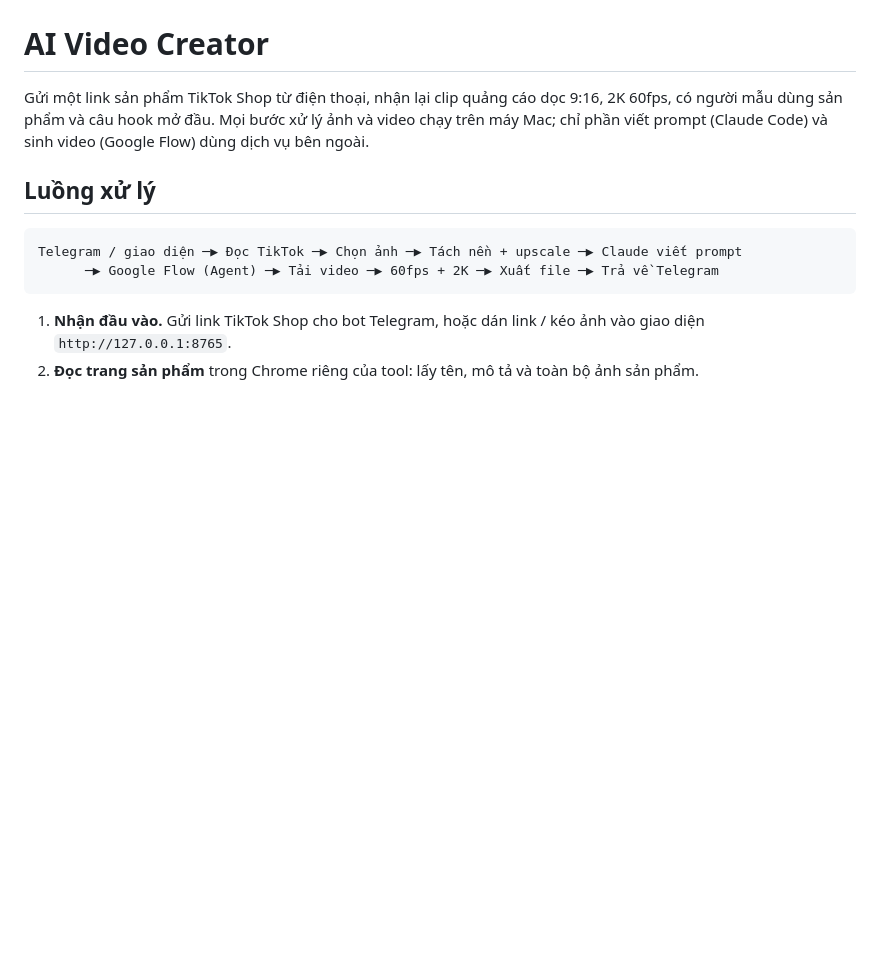
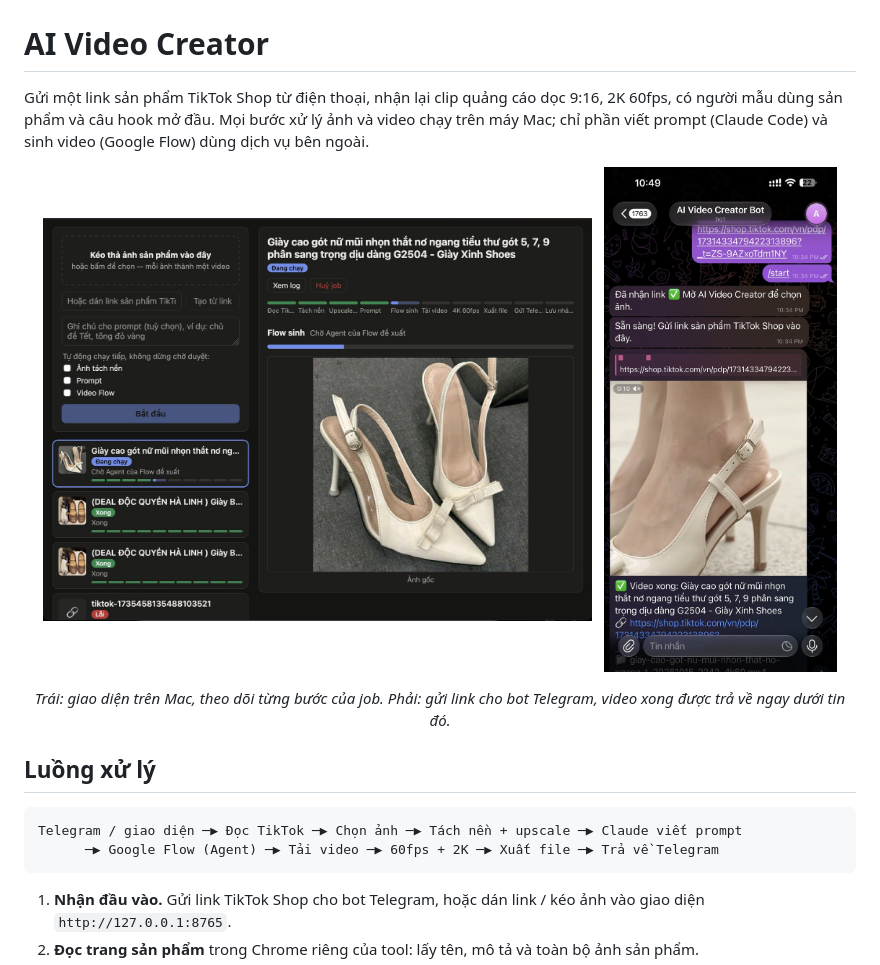
Before and after one commit to vanthien113/AI-Video-Creator, a Markdown page: README.md, the part around the change. Drawn GitHub-style; pictures changed too: docs/images/telegram-result.jpg (added), docs/images/web-ui.jpg (added); blank space fills up the shorter version.

Commit message:
README: add screenshots of the web UI and the Telegram reply
The Telegram screenshot has the sender's display name pixelated.

Co-Authored-By: Claude Opus 5.5 (1M context) <noreply@anthropic.com>

```diff
--- a/README.md
+++ b/README.md
@@ -1,6 +1,13 @@
 # AI Video Creator
 
 Gửi một link sản phẩm TikTok Shop từ điện thoại, nhận lại clip quảng cáo dọc 9:16, 2K 60fps, có người mẫu dùng sản phẩm và câu hook mở đầu. Mọi bước xử lý ảnh và video chạy trên máy Mac; chỉ phần viết prompt (Claude Code) và sinh video (Google Flow) dùng dịch vụ bên ngoài.
+
+<p align="center">
+  <img src="docs/images/web-ui.jpg" alt="Giao diện tool trên Mac: danh sách job bên trái, job đang ở bước Flow sinh với thanh tiến trình từng bước bên phải" width="66%">
+  &nbsp;
+  <img src="docs/images/telegram-result.jpg" alt="Bot Telegram trả video và tên sản phẩm ngay dưới link sản phẩm đã gửi" width="28%">
+</p>
+<p align="center"><em>Trái: giao diện trên Mac, theo dõi từng bước của job. Phải: gửi link cho bot Telegram, video xong được trả về ngay dưới tin đó.</em></p>
 
 ## Luồng xử lý
 
```
